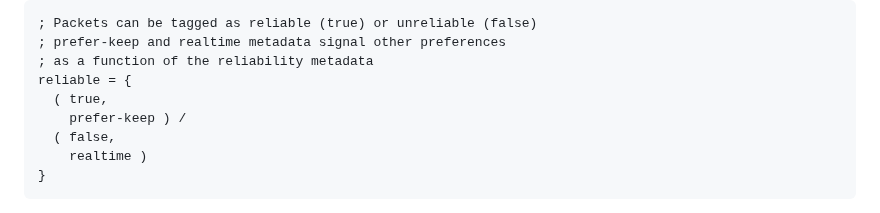
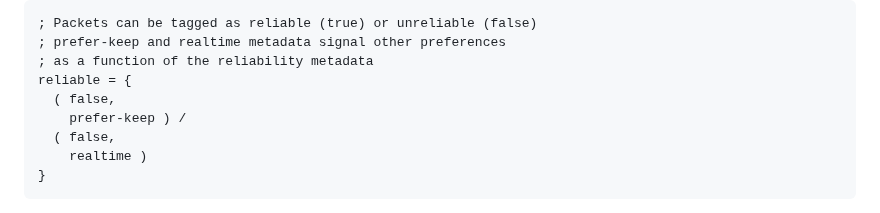
Before and after one commit to danwing/metadata, a Markdown page: draft-rw-flow-metadata.md, the part around the change. Drawn GitHub-style.

Commit message:
Update draft-rw-flow-metadata.md
Co-authored-by: Med <mohamed.boucadair@orange.com>

```diff
--- a/draft-rw-flow-metadata.md
+++ b/draft-rw-flow-metadata.md
@@ -207,7 +207,7 @@ Reliable/Unreliable belongs to Application Metadata.
 ; prefer-keep and realtime metadata signal other preferences
 ; as a function of the reliability metadata
 reliable = {
-  ( true,
+  ( false,
     prefer-keep ) /
   ( false,
     realtime )
```
